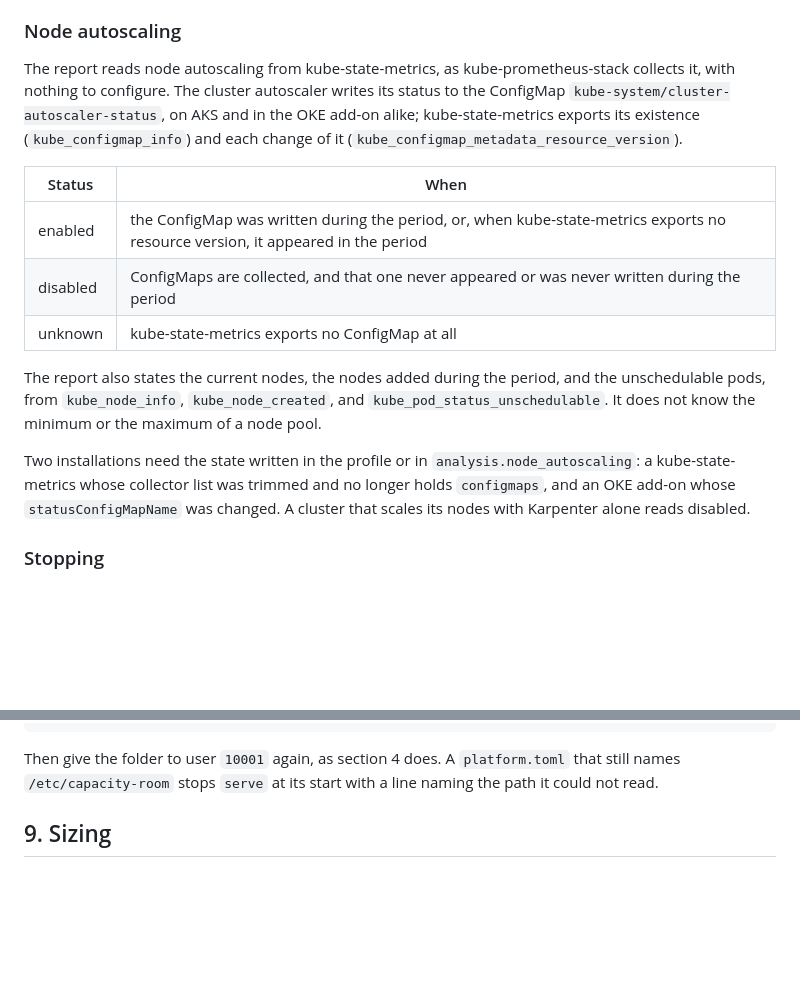
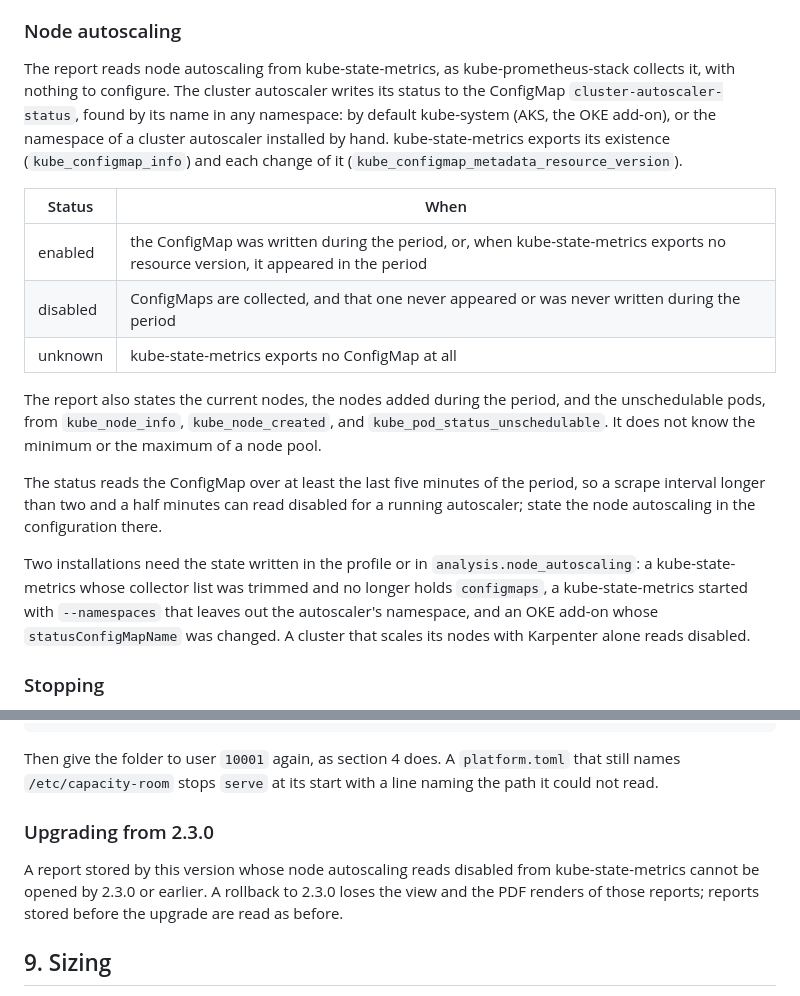
Before and after one commit to marceloalvescf/capacity-room, a Markdown page: docs/operations.md, 2 parts joined by grey strips. Drawn GitHub-style; blank space fills up the shorter version.

Commit message:
docs: name the limits of node autoscaling
* Find the ConfigMap by name in any namespace
* Note the five-minute lookback and the 2.3.0 rollback
* Name the ninth probe as an exception in AGENTS.md

```diff
--- a/docs/operations.md
+++ b/docs/operations.md
@@ -329,8 +329,9 @@ every request that changes something.
 The report reads node autoscaling from kube-state-metrics, as
 kube-prometheus-stack collects it, with nothing to configure. The cluster
 autoscaler writes its status to the ConfigMap
-`kube-system/cluster-autoscaler-status`, on AKS and in the OKE add-on alike;
-kube-state-metrics exports its existence (`kube_configmap_info`) and each
+`cluster-autoscaler-status`, found by its name in any namespace: by default
+kube-system (AKS, the OKE add-on), or the namespace of a cluster autoscaler
+installed by hand. kube-state-metrics exports its existence (`kube_configmap_info`) and each
 change of it (`kube_configmap_metadata_resource_version`).
 
 | Status | When |
@@ -344,10 +345,16 @@ period, and the unschedulable pods, from `kube_node_info`,
 `kube_node_created`, and `kube_pod_status_unschedulable`. It does not know
 the minimum or the maximum of a node pool.
 
+The status reads the ConfigMap over at least the last five minutes of the
+period, so a scrape interval longer than two and a half minutes can read
+disabled for a running autoscaler; state the node autoscaling in the
+configuration there.
+
 Two installations need the state written in the profile or in
 `analysis.node_autoscaling`: a kube-state-metrics whose collector list was
-trimmed and no longer holds `configmaps`, and an OKE add-on whose
-`statusConfigMapName` was changed. A cluster that scales its nodes with
+trimmed and no longer holds `configmaps`, a kube-state-metrics started with
+`--namespaces` that leaves out the autoscaler's namespace, and an OKE add-on
+whose `statusConfigMapName` was changed. A cluster that scales its nodes with
 Karpenter alone reads disabled.
 
 ### Stopping
@@ -445,6 +452,13 @@ ca_bundle_dir = "/opt/capacity-room/ca"
 Then give the folder to user `10001` again, as section 4 does. A
 `platform.toml` that still names `/etc/capacity-room` stops `serve` at its
 start with a line naming the path it could not read.
+
+### Upgrading from 2.3.0
+
+A report stored by this version whose node autoscaling reads disabled from
+kube-state-metrics cannot be opened by 2.3.0 or earlier. A rollback to 2.3.0
+loses the view and the PDF renders of those reports; reports stored before the
+upgrade are read as before.
 
 ## 9. Sizing
 
```
Also changed, not shown: AGENTS.md (+4 -2 lines), 1 other file.
